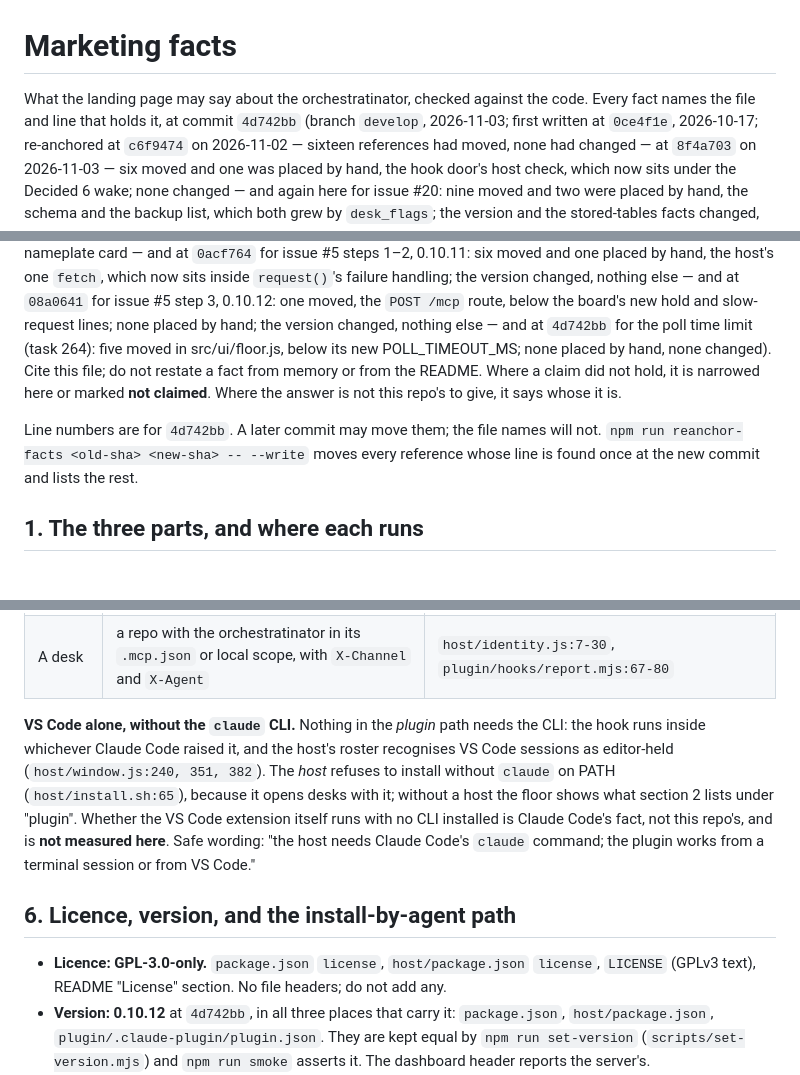
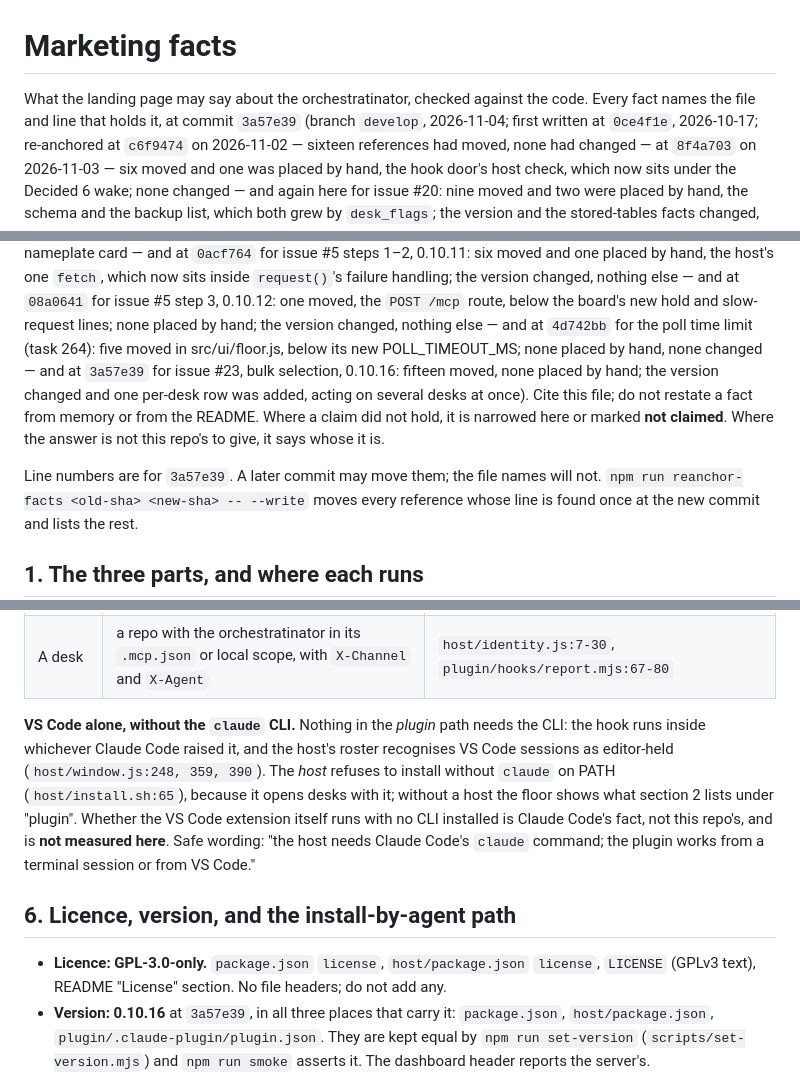
Before and after one commit to appideasDOTcom/appideas-mcp-orchestratinator, a Markdown page: docs/marketing-facts.md, 3 parts joined by grey strips. Drawn GitHub-style; blank space fills up the shorter version.

Commit message:
GitHub Issue #23

```diff
--- a/docs/marketing-facts.md
+++ b/docs/marketing-facts.md
@@ -1,8 +1,8 @@
 # Marketing facts
 
 What the landing page may say about the orchestratinator, checked against the
-code. Every fact names the file and line that holds it, at commit `4d742bb`
-(branch `develop`, 2026-11-03; first written at `0ce4f1e`, 2026-10-17;
+code. Every fact names the file and line that holds it, at commit `3a57e39`
+(branch `develop`, 2026-11-04; first written at `0ce4f1e`, 2026-10-17;
 re-anchored at `c6f9474` on 2026-11-02 — sixteen references had moved, none
 had changed — at `8f4a703` on 2026-11-03 — six moved and one was placed by
 hand, the hook door's host check, which now sits under the Decided 6 wake;
@@ -26,12 +26,15 @@ nothing else — and at `08a0641` for issue #5 step 3, 0.10.12: one moved,
 the `POST /mcp` route, below the board's new hold and slow-request lines;
 none placed by hand; the version changed, nothing else — and at `4d742bb`
 for the poll time limit (task 264): five moved in src/ui/floor.js, below
-its new POLL_TIMEOUT_MS; none placed by hand, none changed). Cite
+its new POLL_TIMEOUT_MS; none placed by hand, none changed — and at
+`3a57e39` for issue #23, bulk selection, 0.10.16: fifteen moved, none placed
+by hand; the version changed and one per-desk row was added, acting on
+several desks at once). Cite
 this file; do not restate a fact from memory or from the README. Where a
 claim did not hold, it is narrowed here or marked **not claimed**. Where the
 answer is not this repo's to give, it says whose it is.
 
-Line numbers are for `4d742bb`. A later commit may move them; the file names
+Line numbers are for `3a57e39`. A later commit may move them; the file names
 will not. `npm run reanchor-facts <old-sha> <new-sha> -- --write` moves every
 reference whose line is found once at the new commit and lists the rest.
 
@@ -231,8 +235,7 @@ Do not mention it.
 
 **VS Code alone, without the `claude` CLI.** Nothing in the *plugin* path
 needs the CLI: the hook runs inside whichever Claude Code raised it, and the
-host's roster recognises VS Code sessions as editor-held (`host/window.js:240,
-351, 382`). The *host* refuses to install without `claude` on PATH
+host's roster recognises VS Code sessions as editor-held (`host/window.js:248, 359, 390`). The *host* refuses to install without `claude` on PATH
 (`host/install.sh:65`), because it opens desks with it; without a host the
 floor shows what section 2 lists under "plugin". Whether the VS Code
 extension itself runs with no CLI installed is Claude Code's fact, not this
@@ -245,7 +248,7 @@ VS Code."
 - **Licence: GPL-3.0-only.** `package.json` `license`, `host/package.json`
   `license`, `LICENSE` (GPLv3 text), README "License" section. No file
   headers; do not add any.
-- **Version: 0.10.12** at `4d742bb`, in all three places that carry it:
+- **Version: 0.10.16** at `3a57e39`, in all three places that carry it:
   `package.json`, `host/package.json`, `plugin/.claude-plugin/plugin.json`.
   They are kept equal by `npm run set-version` (`scripts/set-version.mjs`)
   and `npm run smoke` asserts it. The dashboard header reports the server's.
```
Also changed, not shown: other parts of docs/marketing-facts.md (+15 -14 lines).
